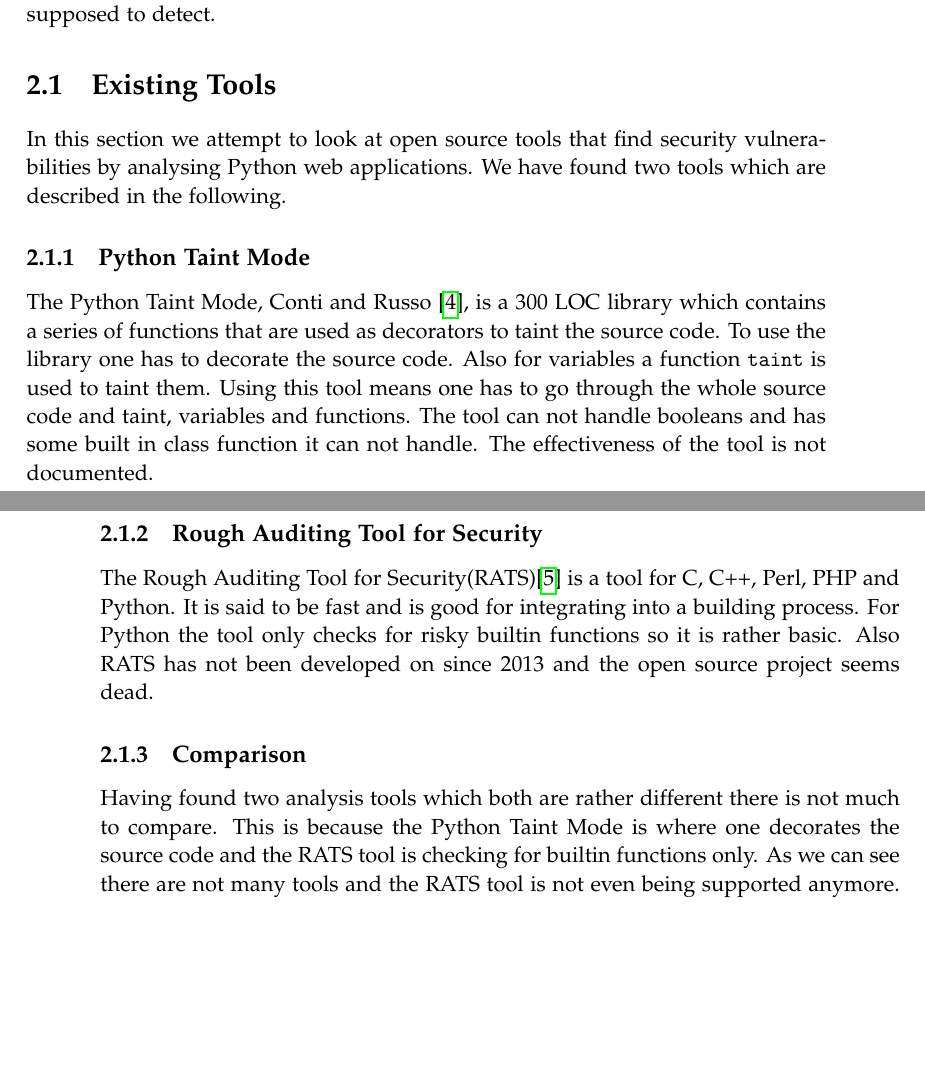
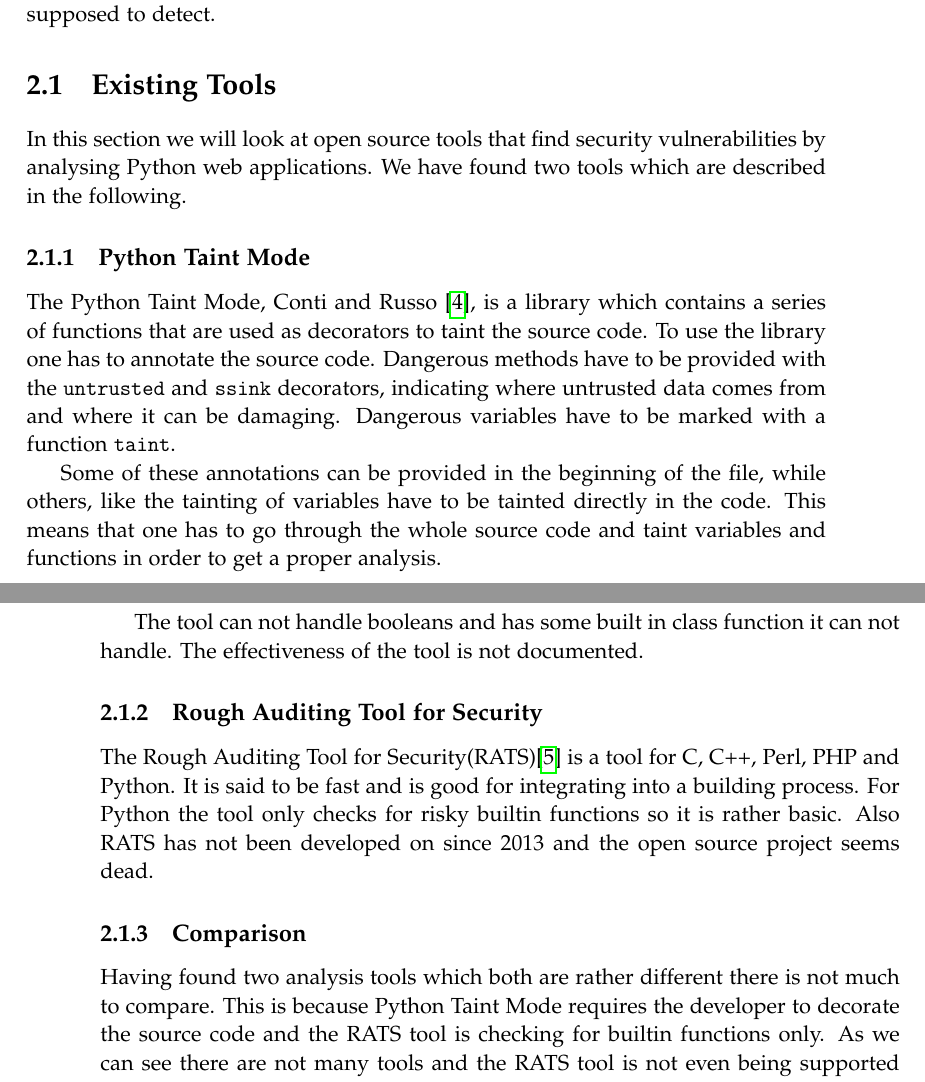
Before and after one commit to SW10IoT/report, a LaTeX thesis (master.tex, which reads sections/tools.tex): two parts of pages 13 and 14 of 74, joined at a grey line, cut so that both start at the same text, the shorter picture padded with empty space. Compiled offline with pdfLaTeX.

Commit message:
review of tools

```diff
--- a/sections/tools.tex
+++ b/sections/tools.tex
@@ -1,12 +1,16 @@
 \section{Existing Tools}
-In this section we attempt to look at open source tools that find security vulnerabilities by analysing Python web applications.
+In this section we will look at open source tools that find security vulnerabilities by analysing Python web applications.
 We have found two tools which are described in the following.
 
 \subsection{Python Taint Mode}
-The Python Taint Mode, \citet{conti2010taint}, is a 300 LOC library which contains a series of functions that are used as decorators to taint the source code.
-To use the library one has to decorate the source code.
-Also for variables a function \texttt{taint} is used to taint them.
-Using this tool means one has to go through the whole source code and taint, variables and functions.
+The Python Taint Mode, \citet{conti2010taint}, is a library which contains a series of functions that are used as decorators to taint the source code.
+To use the library one has to annotate the source code.
+Dangerous methods have to be provided with the \texttt{untrusted} and \texttt{ssink} decorators, indicating where untrusted data comes from and where it can be damaging.
+Dangerous variables have to be marked with a function \texttt{taint}.
+
+Some of these annotations can be provided in the beginning of the file, while others, like the tainting of variables have to be tainted directly in the code.
+This means that one has to go through the whole source code and taint variables and functions in order to get a proper analysis.
+
 The tool can not handle booleans and has some built in class function it can not handle.
 The effectiveness of the tool is not documented.
 
@@ -18,6 +22,6 @@ Also RATS has not been developed on since 2013 and the open source project seems
 
 \subsection{Comparison}
 Having found two analysis tools which both are rather different there is not much to compare.
-This is because the Python Taint Mode is where one decorates the source code and the RATS tool is checking for builtin functions only.
+This is because Python Taint Mode requires the developer to decorate the source code and the RATS tool is checking for builtin functions only.
 As we can see there are not many tools and the RATS tool is not even being supported anymore.
 This pushed us in the direction of considering to making an open source tool that finds security vulnerabilities in Python web applications.
```
